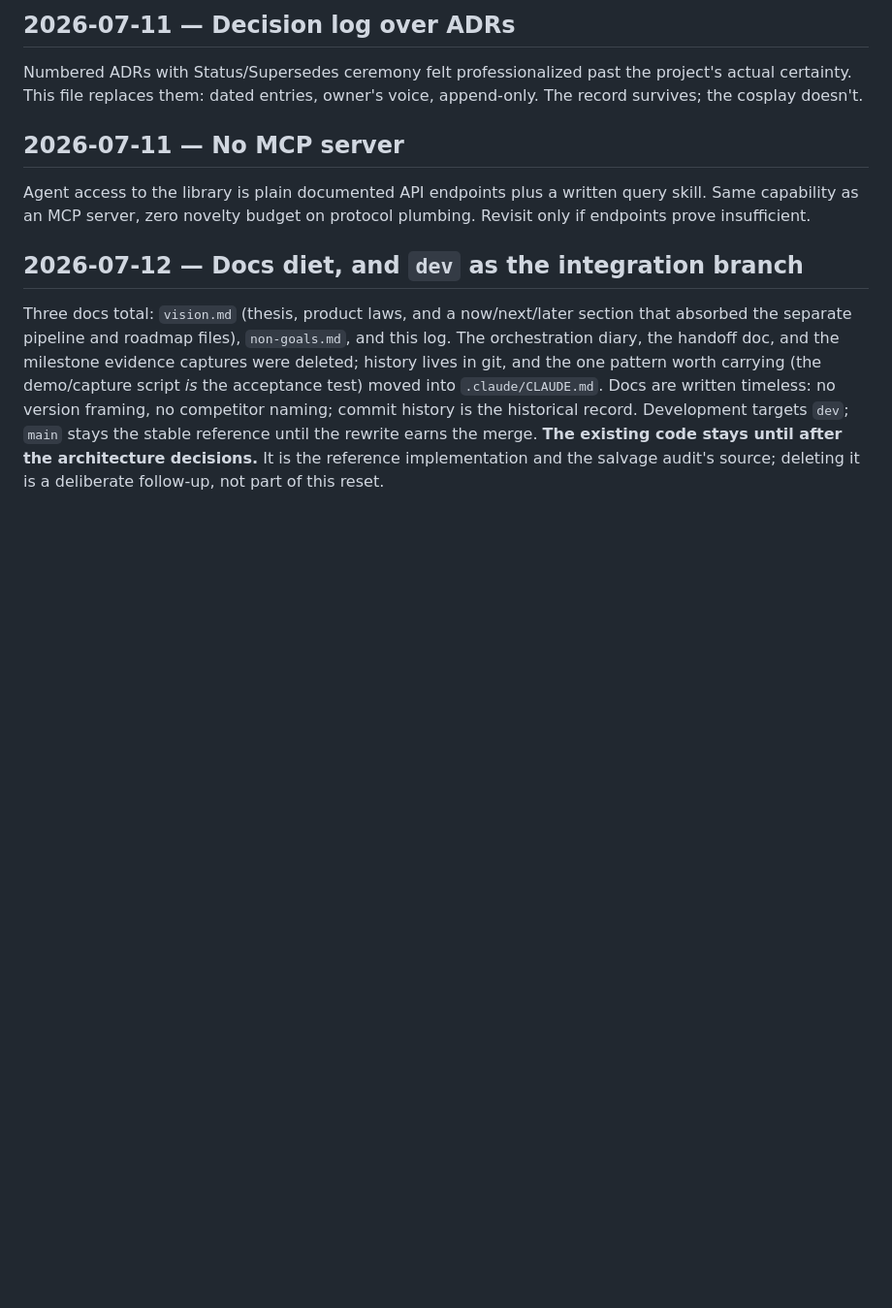
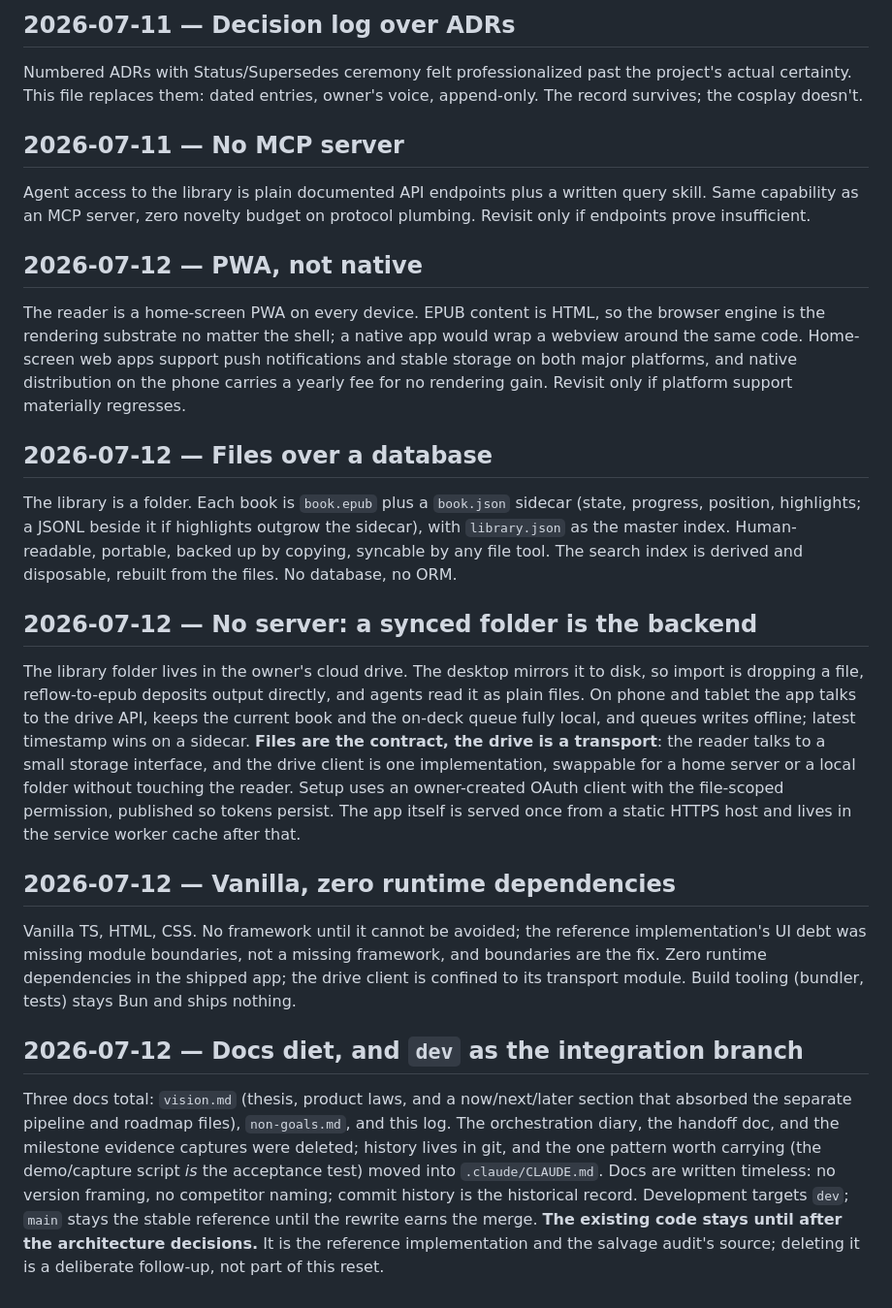
Before and after one commit to ShishirAravindan/reader-42, a Markdown page: docs/decisions.md, the part around the change. Shown at 97% size. Rendered like a GitHub page; blank space fills up the shorter version.

Commit message:
docs: rewrite architecture: PWA, files over db, no server, vanilla zero-deps

```diff
--- a/docs/decisions.md
+++ b/docs/decisions.md
@@ -30,6 +30,22 @@ Numbered ADRs with Status/Supersedes ceremony felt professionalized past the pro
 
 Agent access to the library is plain documented API endpoints plus a written query skill. Same capability as an MCP server, zero novelty budget on protocol plumbing. Revisit only if endpoints prove insufficient.
 
+## 2026-07-12 — PWA, not native
+
+The reader is a home-screen PWA on every device. EPUB content is HTML, so the browser engine is the rendering substrate no matter the shell; a native app would wrap a webview around the same code. Home-screen web apps support push notifications and stable storage on both major platforms, and native distribution on the phone carries a yearly fee for no rendering gain. Revisit only if platform support materially regresses.
+
+## 2026-07-12 — Files over a database
+
+The library is a folder. Each book is `book.epub` plus a `book.json` sidecar (state, progress, position, highlights; a JSONL beside it if highlights outgrow the sidecar), with `library.json` as the master index. Human-readable, portable, backed up by copying, syncable by any file tool. The search index is derived and disposable, rebuilt from the files. No database, no ORM.
+
+## 2026-07-12 — No server: a synced folder is the backend
+
+The library folder lives in the owner's cloud drive. The desktop mirrors it to disk, so import is dropping a file, reflow-to-epub deposits output directly, and agents read it as plain files. On phone and tablet the app talks to the drive API, keeps the current book and the on-deck queue fully local, and queues writes offline; latest timestamp wins on a sidecar. **Files are the contract, the drive is a transport**: the reader talks to a small storage interface, and the drive client is one implementation, swappable for a home server or a local folder without touching the reader. Setup uses an owner-created OAuth client with the file-scoped permission, published so tokens persist. The app itself is served once from a static HTTPS host and lives in the service worker cache after that.
+
+## 2026-07-12 — Vanilla, zero runtime dependencies
+
+Vanilla TS, HTML, CSS. No framework until it cannot be avoided; the reference implementation's UI debt was missing module boundaries, not a missing framework, and boundaries are the fix. Zero runtime dependencies in the shipped app; the drive client is confined to its transport module. Build tooling (bundler, tests) stays Bun and ships nothing.
+
 ## 2026-07-12 — Docs diet, and `dev` as the integration branch
 
 Three docs total: `vision.md` (thesis, product laws, and a now/next/later section that absorbed the separate pipeline and roadmap files), `non-goals.md`, and this log. The orchestration diary, the handoff doc, and the milestone evidence captures were deleted; history lives in git, and the one pattern worth carrying (the demo/capture script *is* the acceptance test) moved into `.claude/CLAUDE.md`. Docs are written timeless: no version framing, no competitor naming; commit history is the historical record. Development targets `dev`; `main` stays the stable reference until the rewrite earns the merge. **The existing code stays until after the architecture decisions.** It is the reference implementation and the salvage audit's source; deleting it is a deliberate follow-up, not part of this reset.
```
Also changed, not shown: docs/vision.md (+4 -4 lines).
